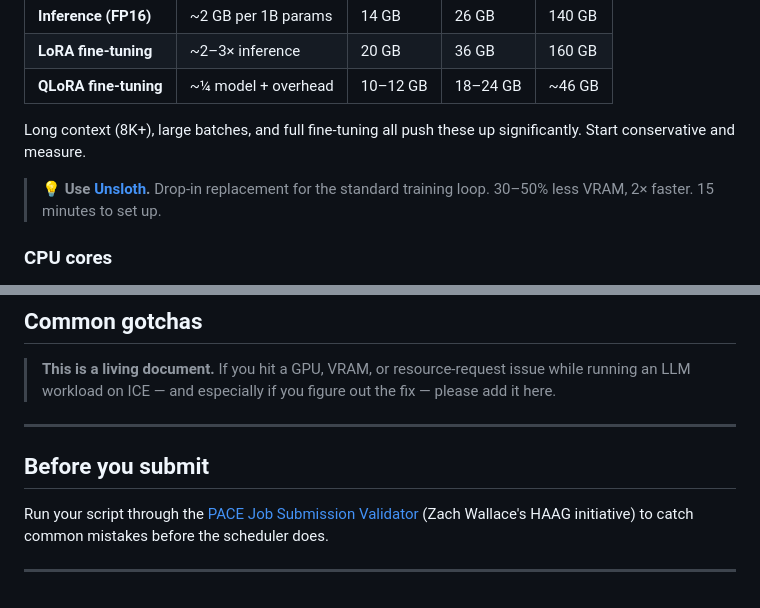
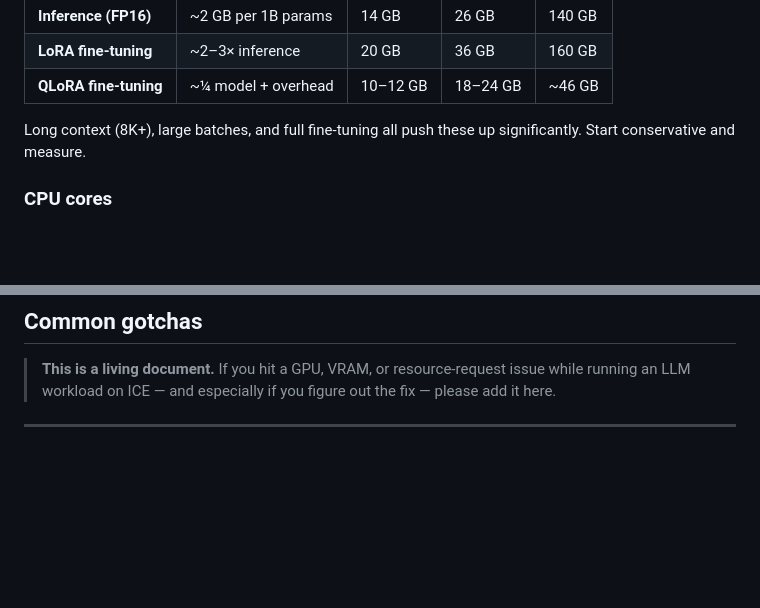
Before and after one commit to ahsansubzwari1/HAAG-Compute-Sizing-Guidelines, a Markdown page: 02-sizing/part-2-llm.md, 2 parts joined by grey strips. Drawn GitHub-style; blank space fills up the shorter version.

```diff
--- a/02-sizing/part-2-llm.md
+++ b/02-sizing/part-2-llm.md
@@ -18,7 +18,6 @@ Three regimes cover almost everything:
 
 Long context (8K+), large batches, and full fine-tuning all push these up significantly. Start conservative and measure.
 
-> 💡 **Use [Unsloth](https://github.com/unslothai/unsloth).** Drop-in replacement for the standard training loop. 30–50% less VRAM, 2× faster. 15 minutes to set up.
 
 ### CPU cores
 
@@ -99,9 +98,3 @@ On a single A100-80GB or H100:
 > **This is a living document.** If you hit a GPU, VRAM, or resource-request issue while running an LLM workload on ICE — and especially if you figure out the fix — please add it here.
 
 ---
-
-## Before you submit
-
-Run your script through the [PACE Job Submission Validator](https://github.com/Human-Augment-Analytics/admin-high-performance-computing/tree/main/HPC_Job_Submission) (Zach Wallace's HAAG initiative) to catch common mistakes before the scheduler does.
-
----
```
